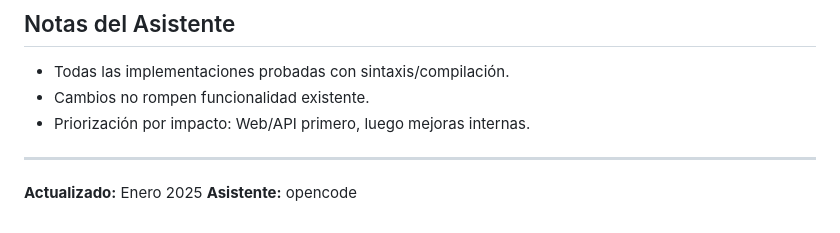
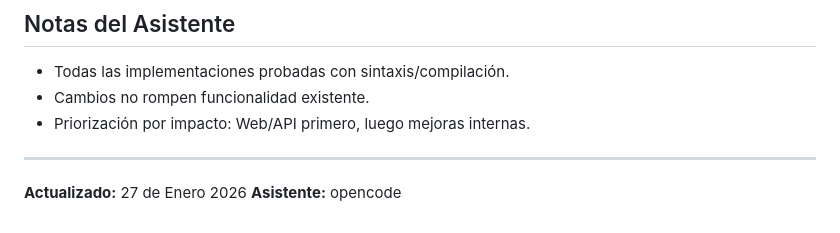
Before and after one commit to richjeje/facturacion-ocr, a Markdown page: AGENTS.md, the part around the change. Rendered like a GitHub page.

Commit message:
Update AGENTS.md with current date and sync status

```diff
--- a/AGENTS.md
+++ b/AGENTS.md
@@ -145,5 +145,5 @@ Post-implementación de features, se recomienda un plan de 4 semanas para pulir
 
 ---
 
-**Actualizado:** Enero 2025
+**Actualizado:** 27 de Enero 2026
 **Asistente:** opencode
```
